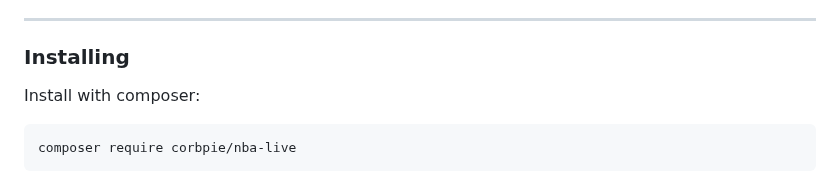
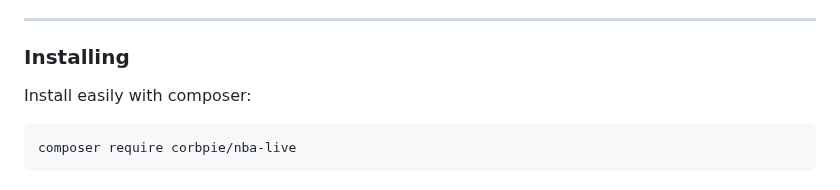
Before and after one commit to cp6/nba-live, a Markdown page: README.md, the part around the change. GitHub-like rendering.

````diff
--- a/README.md
+++ b/README.md
@@ -55,7 +55,7 @@ so you only get what you need but also in a handy, easily readable and accessibl
 
 ### Installing
 
-Install with composer:
+Install easily with composer:
 
 ```
 composer require corbpie/nba-live
````
